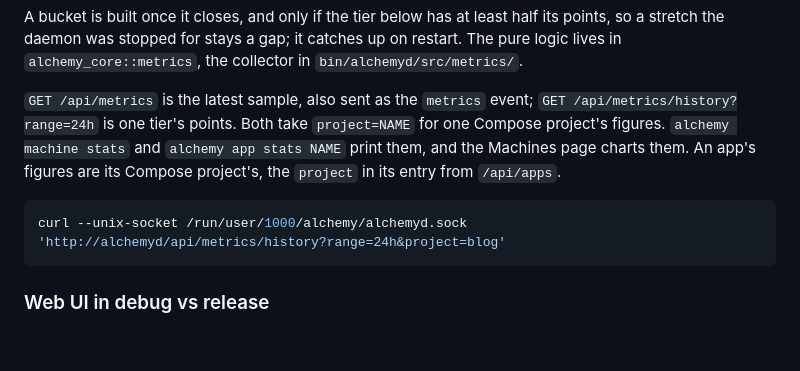
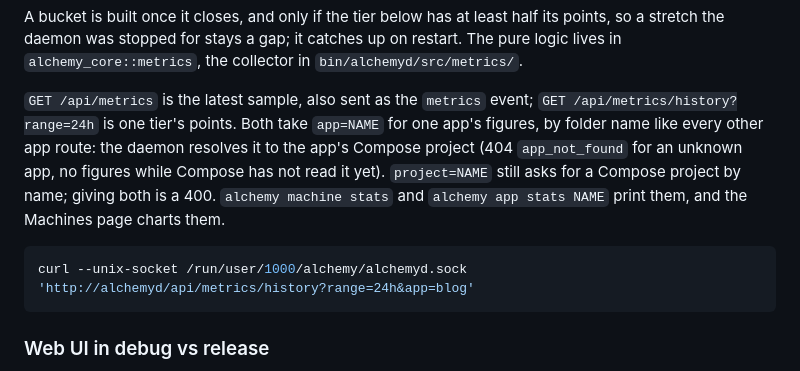
Before and after one commit to hostingaccessories/alchemy, a Markdown page: docs/DEVELOPMENT.md, the part around the change. GitHub-like rendering; blank space fills up the shorter version.

Commit message:
docs: describe app= on the metrics routes and drop the app stats project caveat

````diff
--- a/docs/DEVELOPMENT.md
+++ b/docs/DEVELOPMENT.md
@@ -427,13 +427,15 @@ the collector in `bin/alchemyd/src/metrics/`.
 
 `GET /api/metrics` is the latest sample, also sent as the `metrics`
 event; `GET /api/metrics/history?range=24h` is one tier's points. Both
-take `project=NAME` for one Compose project's figures. `alchemy machine
-stats` and `alchemy app stats NAME` print them, and the Machines page
-charts them. An app's figures are its Compose project's, the `project`
-in its entry from `/api/apps`.
+take `app=NAME` for one app's figures, by folder name like every other
+app route: the daemon resolves it to the app's Compose project (404
+`app_not_found` for an unknown app, no figures while Compose has not read
+it yet). `project=NAME` still asks for a Compose project by name; giving
+both is a 400. `alchemy machine stats` and `alchemy app stats NAME` print
+them, and the Machines page charts them.
 
 ```sh
-curl --unix-socket /run/user/1000/alchemy/alchemyd.sock 'http://alchemyd/api/metrics/history?range=24h&project=blog'
+curl --unix-socket /run/user/1000/alchemy/alchemyd.sock 'http://alchemyd/api/metrics/history?range=24h&app=blog'
 ```
 
 ### Web UI in debug vs release
````
Also changed, not shown: 1 other file.
